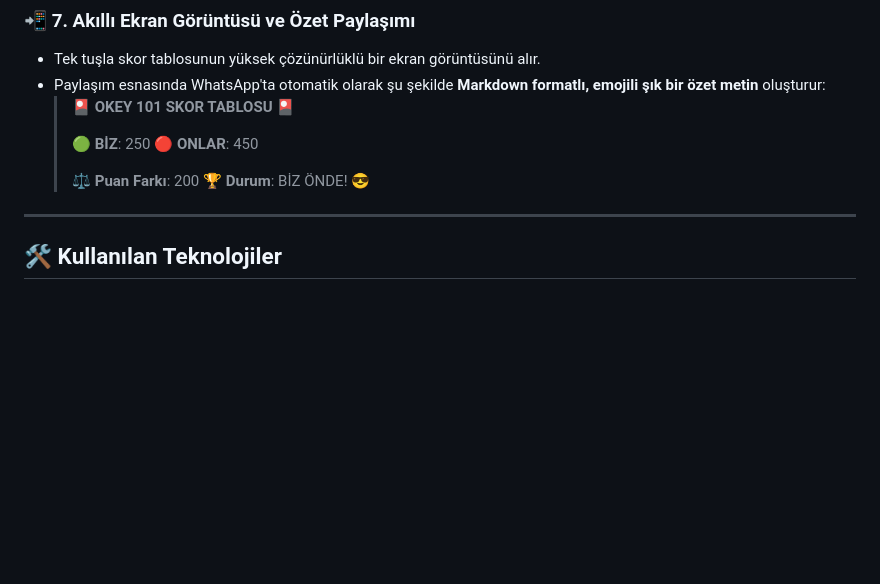
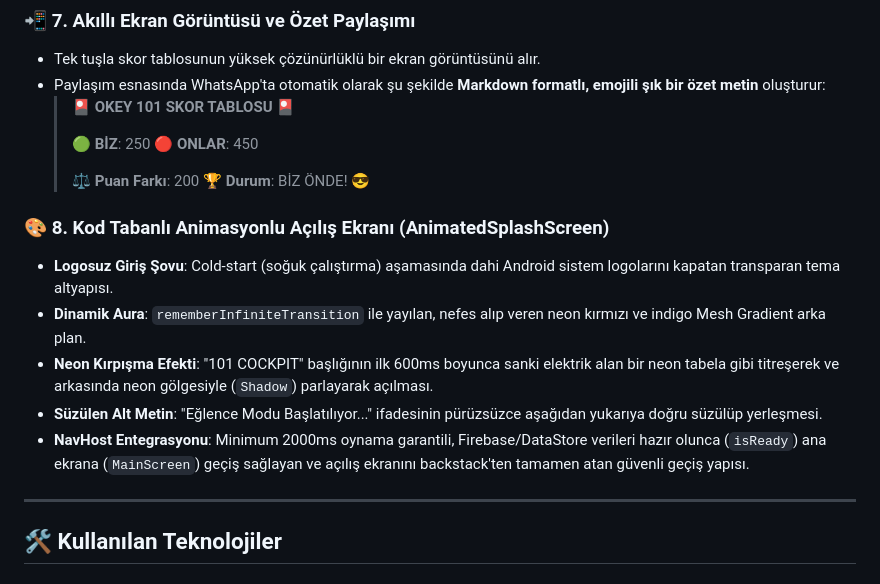
Before and after one commit to HakanYilmazzz/okey101Scorer, a Markdown page: README.md, the part around the change. GitHub-like rendering; blank space fills up the shorter version.

Commit message:
Animasyonlu açılış ekranı dokümantasyonu eklendi

```diff
--- a/README.md
+++ b/README.md
@@ -70,6 +70,13 @@ Okey 101 oyununu düz bir skor takibinden çıkarıp tam bir parti oyununa dön
   > ⚖️ **Puan Farkı**: 200
   > 🏆 **Durum**: BİZ ÖNDE! 😎
 
+### 🎨 8. Kod Tabanlı Animasyonlu Açılış Ekranı (AnimatedSplashScreen)
+* **Logosuz Giriş Şovu**: Cold-start (soğuk çalıştırma) aşamasında dahi Android sistem logolarını kapatan transparan tema altyapısı.
+* **Dinamik Aura**: `rememberInfiniteTransition` ile yayılan, nefes alıp veren neon kırmızı ve indigo Mesh Gradient arka plan.
+* **Neon Kırpışma Efekti**: "101 COCKPIT" başlığının ilk 600ms boyunca sanki elektrik alan bir neon tabela gibi titreşerek ve arkasında neon gölgesiyle (`Shadow`) parlayarak açılması.
+* **Süzülen Alt Metin**: "Eğlence Modu Başlatılıyor..." ifadesinin pürüzsüzce aşağıdan yukarıya doğru süzülüp yerleşmesi.
+* **NavHost Entegrasyonu**: Minimum 2000ms oynama garantili, Firebase/DataStore verileri hazır olunca (`isReady`) ana ekrana (`MainScreen`) geçiş sağlayan ve açılış ekranını backstack'ten tamamen atan güvenli geçiş yapısı.
+
 ---
 
 ## 🛠️ Kullanılan Teknolojiler
```
